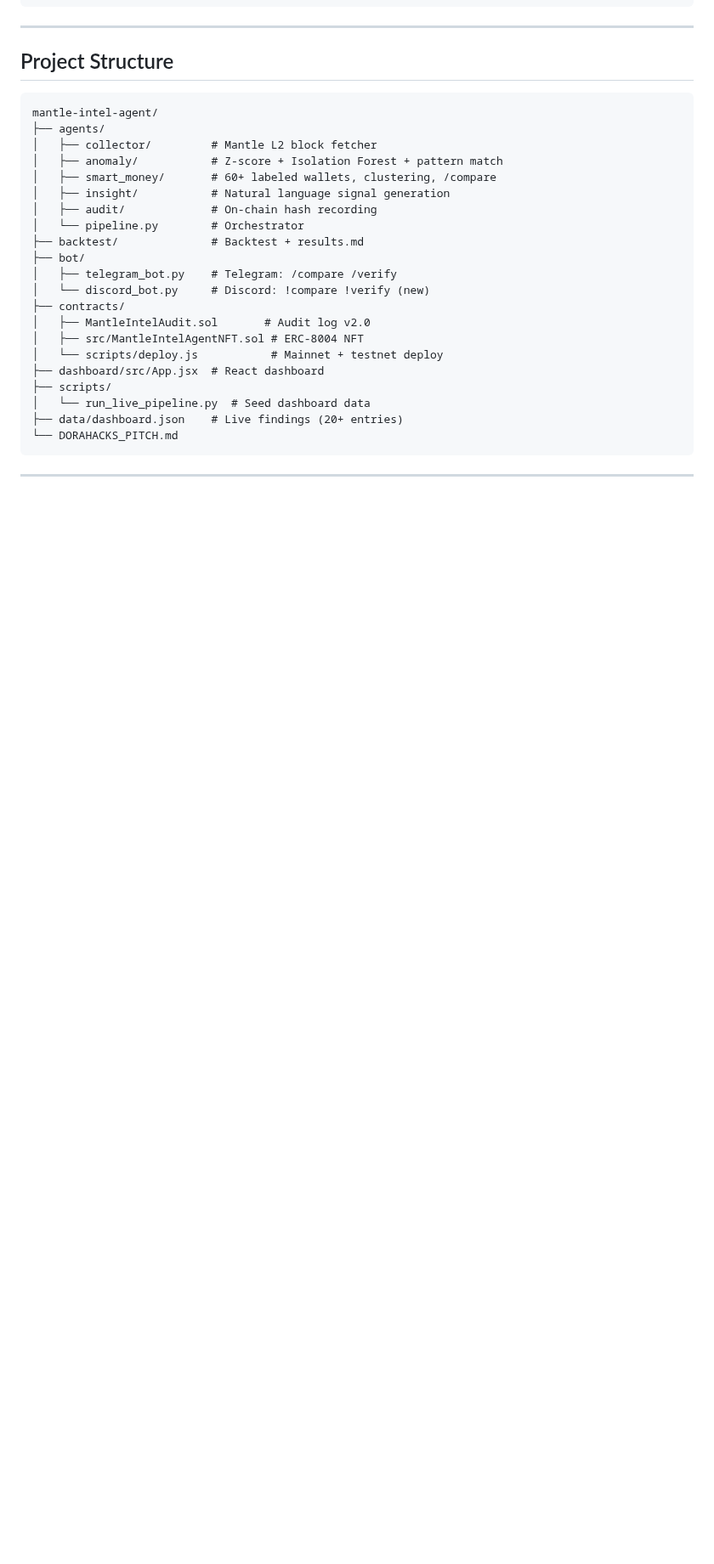
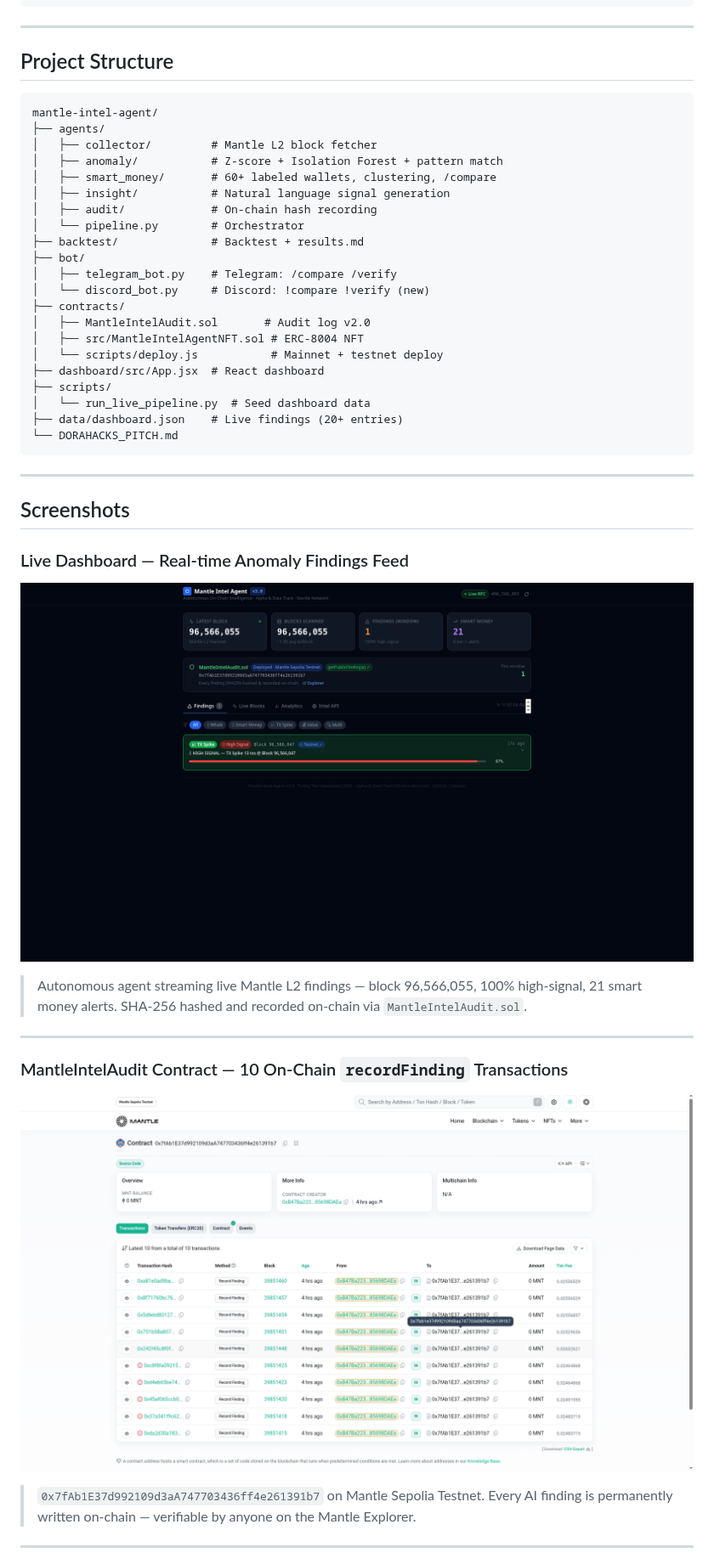
Before and after one commit to sodiq-code/mantle-intel-agent, a Markdown page: README.md, the part around one of its changes. Shown at 85% size. GitHub-like rendering; pictures changed too: docs/screenshots/contract.png (added), docs/screenshots/dashboard.png (added); blank space fills up the shorter version.

Commit message:
docs: add YouTube demo link, 6 screenshots with captions to README

```diff
--- a/README.md
+++ b/README.md
@@ -284,3 +292,17 @@ mantle-intel-agent/
 
 ---
 
+## Screenshots
+
+### Live Dashboard — Real-time Anomaly Findings Feed
+![Live Dashboard](docs/screenshots/dashboard.png)
+> Autonomous agent streaming live Mantle L2 findings — block 96,566,055, 100% high-signal, 21 smart money alerts. SHA-256 hashed and recorded on-chain via `MantleIntelAudit.sol`.
+
+---
+
+### MantleIntelAudit Contract — 10 On-Chain `recordFinding` Transactions
+![Audit Contract on Mantlescan](docs/screenshots/contract.png)
+> `0x7fAb1E37d992109d3aA747703436ff4e261391b7` on Mantle Sepolia Testnet. Every AI finding is permanently written on-chain — verifiable by anyone on the Mantle Explorer.
+
+---
+
```
Also changed, not shown: other parts of README.md (+32 -0 lines), docs/screenshots/api_feed.png (added), docs/screenshots/nft_contract.png (added), docs/screenshots/nft_mint_tx.png (added), docs/screenshots/sourcify.png (added).
